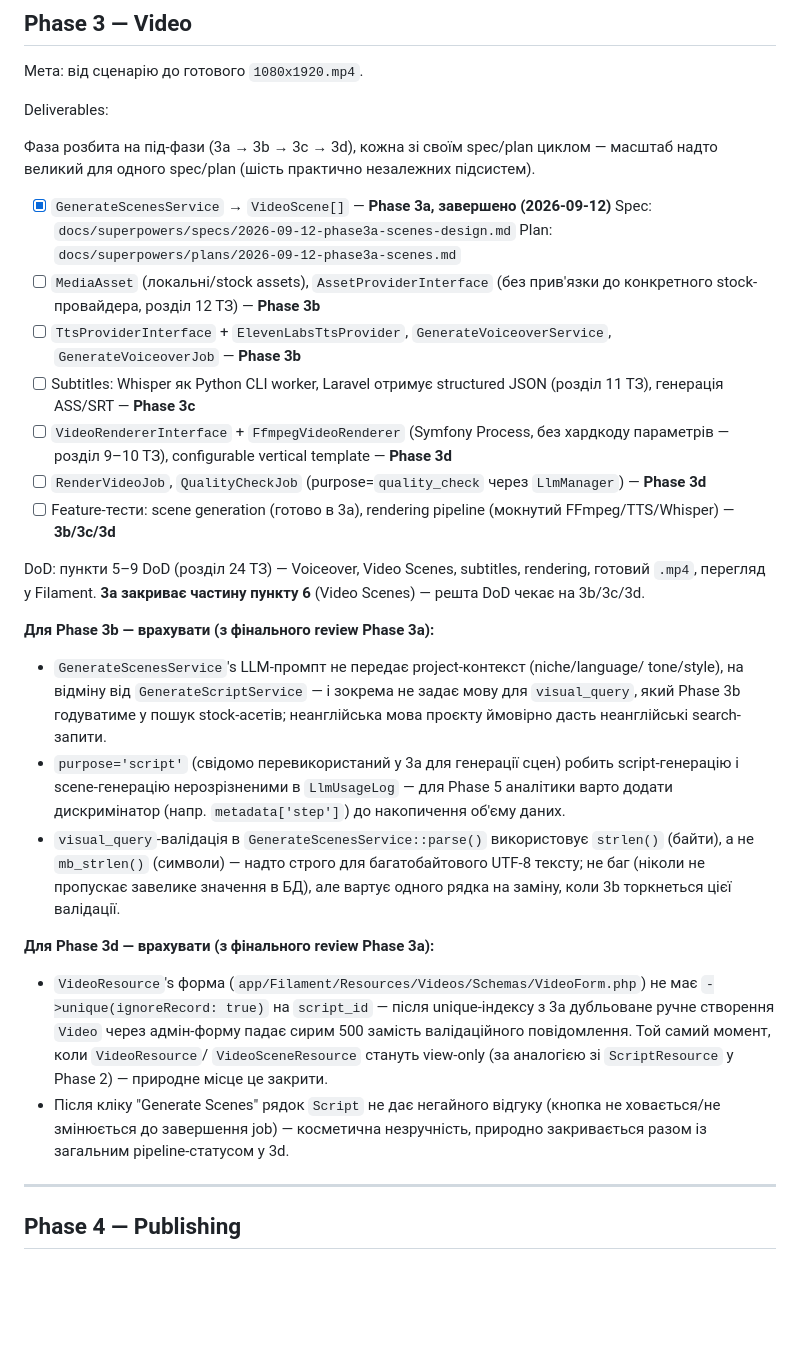
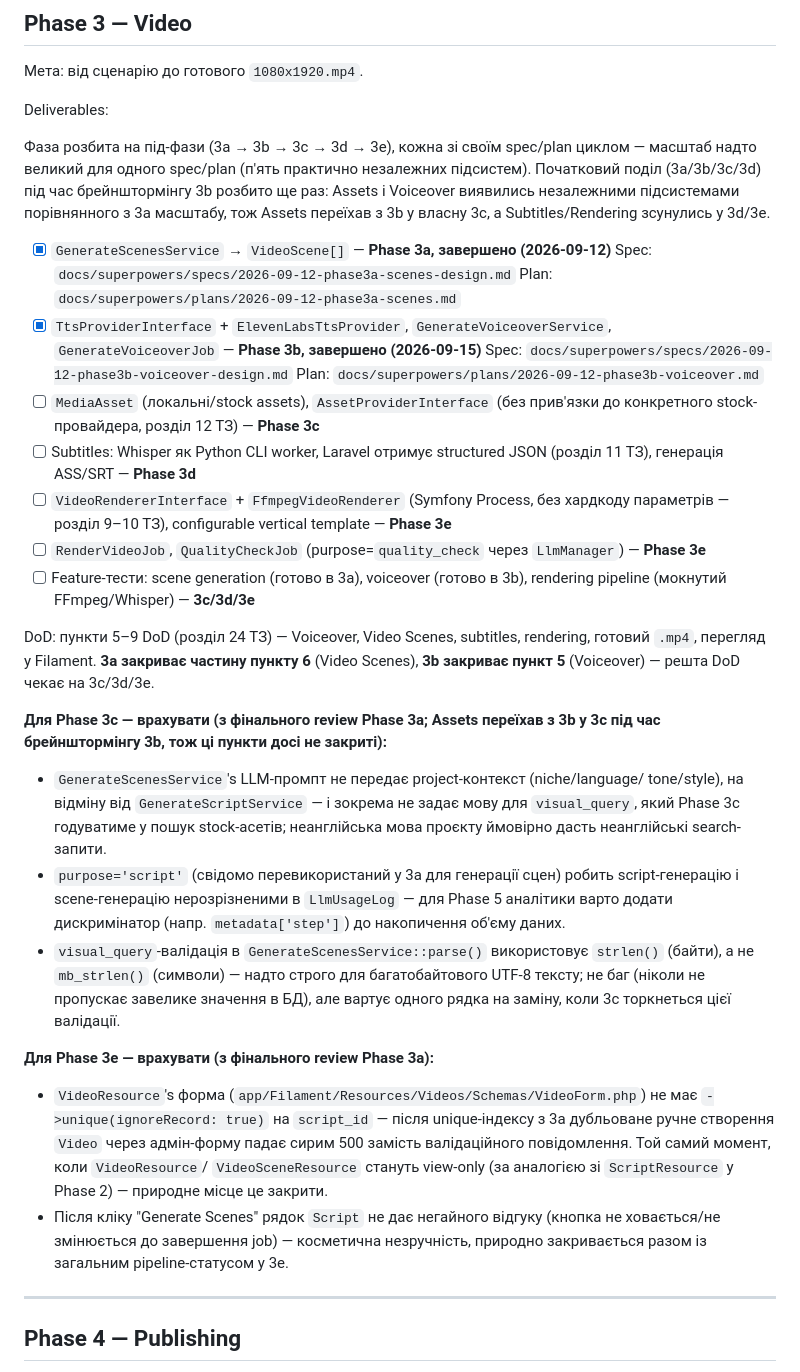
Before and after one commit to nezhanox/AutoContent, a Markdown page: ROADMAP.md, the part around the change. Rendered like a GitHub page; blank space fills up the shorter version.

Commit message:
Mark Phase 3b complete in roadmap; formalize 3a-3e sub-phase split
Assets moved from 3b into its own 3c during 3b brainstorming (documented
in the 3b design spec) since Assets and Voiceover turned out to be
independent subsystems of comparable scope to 3a. ROADMAP.md's top-level
sub-phase list hadn't been updated to reflect that split yet.

```diff
--- a/ROADMAP.md
+++ b/ROADMAP.md
@@ -149,33 +149,39 @@ Plan: `docs/superpowers/plans/2026-09-12-phase2-content.md`
 
 Deliverables:
 
-Фаза розбита на під-фази (3a → 3b → 3c → 3d), кожна зі своїм spec/plan циклом —
-масштаб надто великий для одного spec/plan (шість практично незалежних підсистем).
+Фаза розбита на під-фази (3a → 3b → 3c → 3d → 3e), кожна зі своїм spec/plan циклом —
+масштаб надто великий для одного spec/plan (п'ять практично незалежних підсистем).
+Початковий поділ (3a/3b/3c/3d) під час брейнштормінгу 3b розбито ще раз: Assets і
+Voiceover виявились незалежними підсистемами порівнянного з 3a масштабу, тож Assets
+переїхав з 3b у власну 3c, а Subtitles/Rendering зсунулись у 3d/3e.
 
 * [x] `GenerateScenesService` → `VideoScene[]` — **Phase 3a, завершено (2026-09-12)**
       Spec: `docs/superpowers/specs/2026-09-12-phase3a-scenes-design.md`
       Plan: `docs/superpowers/plans/2026-09-12-phase3a-scenes.md`
+* [x] `TtsProviderInterface` + `ElevenLabsTtsProvider`, `GenerateVoiceoverService`,
+      `GenerateVoiceoverJob` — **Phase 3b, завершено (2026-09-15)**
+      Spec: `docs/superpowers/specs/2026-09-12-phase3b-voiceover-design.md`
+      Plan: `docs/superpowers/plans/2026-09-12-phase3b-voiceover.md`
 * [ ] `MediaAsset` (локальні/stock assets), `AssetProviderInterface` (без прив'язки до
-      конкретного stock-провайдера, розділ 12 ТЗ) — **Phase 3b**
-* [ ] `TtsProviderInterface` + `ElevenLabsTtsProvider`, `GenerateVoiceoverService`,
-      `GenerateVoiceoverJob` — **Phase 3b**
+      конкретного stock-провайдера, розділ 12 ТЗ) — **Phase 3c**
 * [ ] Subtitles: Whisper як Python CLI worker, Laravel отримує structured JSON
-      (розділ 11 ТЗ), генерація ASS/SRT — **Phase 3c**
+      (розділ 11 ТЗ), генерація ASS/SRT — **Phase 3d**
 * [ ] `VideoRendererInterface` + `FfmpegVideoRenderer` (Symfony Process, без хардкоду
-      параметрів — розділ 9–10 ТЗ), configurable vertical template — **Phase 3d**
+      параметрів — розділ 9–10 ТЗ), configurable vertical template — **Phase 3e**
 * [ ] `RenderVideoJob`, `QualityCheckJob` (purpose=`quality_check` через `LlmManager`)
-      — **Phase 3d**
-* [ ] Feature-тести: scene generation (готово в 3a), rendering pipeline (мокнутий
-      FFmpeg/TTS/Whisper) — **3b/3c/3d**
+      — **Phase 3e**
+* [ ] Feature-тести: scene generation (готово в 3a), voiceover (готово в 3b),
+      rendering pipeline (мокнутий FFmpeg/Whisper) — **3c/3d/3e**
 
 DoD: пункти 5–9 DoD (розділ 24 ТЗ) — Voiceover, Video Scenes, subtitles, rendering,
-готовий `.mp4`, перегляд у Filament. **3a закриває частину пункту 6** (Video Scenes) —
-решта DoD чекає на 3b/3c/3d.
+готовий `.mp4`, перегляд у Filament. **3a закриває частину пункту 6** (Video Scenes),
+**3b закриває пункт 5** (Voiceover) — решта DoD чекає на 3c/3d/3e.
 
-**Для Phase 3b — врахувати (з фінального review Phase 3a):**
+**Для Phase 3c — врахувати (з фінального review Phase 3a; Assets переїхав з 3b у 3c
+під час брейнштормінгу 3b, тож ці пункти досі не закриті):**
 * `GenerateScenesService`'s LLM-промпт не передає project-контекст (niche/language/
   tone/style), на відміну від `GenerateScriptService` — і зокрема не задає мову для
-  `visual_query`, який Phase 3b годуватиме у пошук stock-асетів; неанглійська мова
+  `visual_query`, який Phase 3c годуватиме у пошук stock-асетів; неанглійська мова
   проєкту ймовірно дасть неанглійські search-запити.
 * `purpose='script'` (свідомо перевикористаний у 3a для генерації сцен) робить
   script-генерацію і scene-генерацію нерозрізненими в `LlmUsageLog` — для Phase 5
@@ -184,9 +190,9 @@ DoD: пункти 5–9 DoD (розділ 24 ТЗ) — Voiceover, Video Scenes,
 * `visual_query`-валідація в `GenerateScenesService::parse()` використовує
   `strlen()` (байти), а не `mb_strlen()` (символи) — надто строго для
   багатобайтового UTF-8 тексту; не баг (ніколи не пропускає завелике значення в БД),
-  але вартує одного рядка на заміну, коли 3b торкнеться цієї валідації.
+  але вартує одного рядка на заміну, коли 3c торкнеться цієї валідації.
 
-**Для Phase 3d — врахувати (з фінального review Phase 3a):**
+**Для Phase 3e — врахувати (з фінального review Phase 3a):**
 * `VideoResource`'s форма (`app/Filament/Resources/Videos/Schemas/VideoForm.php`) не
   має `->unique(ignoreRecord: true)` на `script_id` — після unique-індексу з 3a
   дубльоване ручне створення `Video` через адмін-форму падає сирим 500 замість
@@ -195,7 +201,7 @@ DoD: пункти 5–9 DoD (розділ 24 ТЗ) — Voiceover, Video Scenes,
   — природне місце це закрити.
 * Після кліку "Generate Scenes" рядок `Script` не дає негайного відгуку (кнопка не
   ховається/не змінюється до завершення job) — косметична незручність, природно
-  закривається разом із загальним pipeline-статусом у 3d.
+  закривається разом із загальним pipeline-статусом у 3e.
 
 ---
 
```
